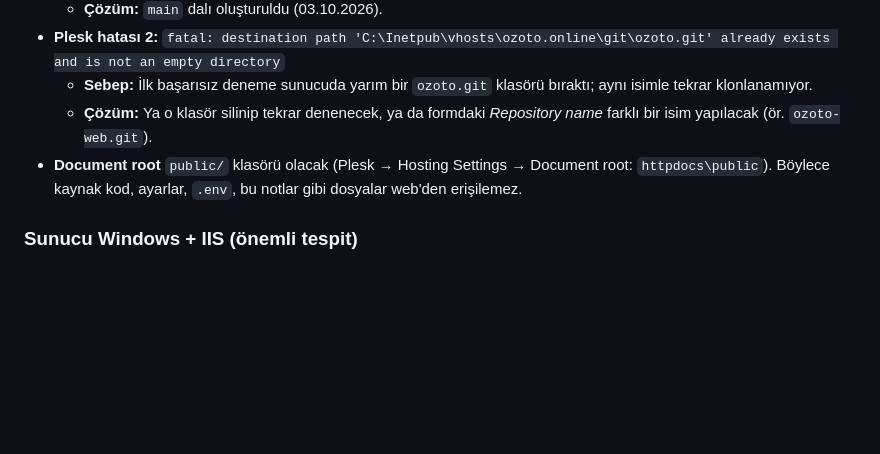
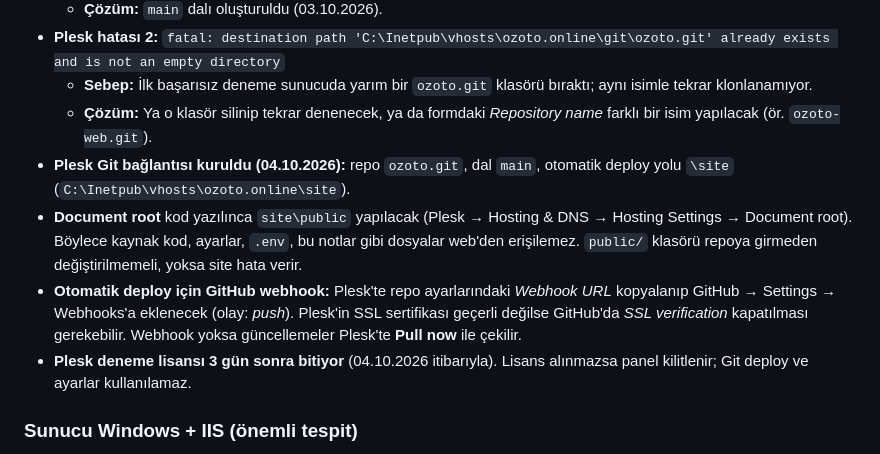
Before and after one commit to gettocatto-lang/ozoto, a Markdown page: docs/PROJE_NOTLARI.md, the part around the change. Drawn GitHub-style; blank space fills up the shorter version.

Commit message:
Record Plesk Git setup, deploy path and license deadline
Plesk now pulls main and deploys it to \site. Note that the document
root should move to site\public once code lands, how to wire the GitHub
webhook for automatic deploys, and that the Plesk trial ends in 3 days.

Co-Authored-By: Claude Opus 5.5 <noreply@anthropic.com>
Claude-Session: https://claude.ai/code/session_01UfLtApDWUHvB7dGddc5RS5

```diff
--- a/docs/PROJE_NOTLARI.md
+++ b/docs/PROJE_NOTLARI.md
@@ -27,8 +27,16 @@
 - **Plesk hatası 2:** `fatal: destination path 'C:\Inetpub\vhosts\ozoto.online\git\ozoto.git' already exists and is not an empty directory`
   - **Sebep:** İlk başarısız deneme sunucuda yarım bir `ozoto.git` klasörü bıraktı; aynı isimle tekrar klonlanamıyor.
   - **Çözüm:** Ya o klasör silinip tekrar denenecek, ya da formdaki *Repository name* farklı bir isim yapılacak (ör. `ozoto-web.git`).
-- **Document root** `public/` klasörü olacak (Plesk → Hosting Settings → Document root: `httpdocs\public`).
+- **Plesk Git bağlantısı kuruldu (04.10.2026):** repo `ozoto.git`, dal `main`, otomatik deploy yolu `\site`
+  (`C:\Inetpub\vhosts\ozoto.online\site`).
+- **Document root** kod yazılınca `site\public` yapılacak (Plesk → Hosting & DNS → Hosting Settings → Document root).
   Böylece kaynak kod, ayarlar, `.env`, bu notlar gibi dosyalar web'den erişilemez.
+  `public/` klasörü repoya girmeden değiştirilmemeli, yoksa site hata verir.
+- **Otomatik deploy için GitHub webhook:** Plesk'te repo ayarlarındaki *Webhook URL* kopyalanıp
+  GitHub → Settings → Webhooks'a eklenecek (olay: *push*). Plesk'in SSL sertifikası geçerli değilse
+  GitHub'da *SSL verification* kapatılması gerekebilir. Webhook yoksa güncellemeler Plesk'te **Pull now** ile çekilir.
+- **Plesk deneme lisansı 3 gün sonra bitiyor** (04.10.2026 itibarıyla). Lisans alınmazsa panel kilitlenir;
+  Git deploy ve ayarlar kullanılamaz.
 
 ### Sunucu Windows + IIS (önemli tespit)
 Hata mesajındaki `C:\Inetpub\vhosts\...` yolu sunucunun **Windows Plesk / IIS** olduğunu gösteriyor. Bunun projeye etkileri:
```
